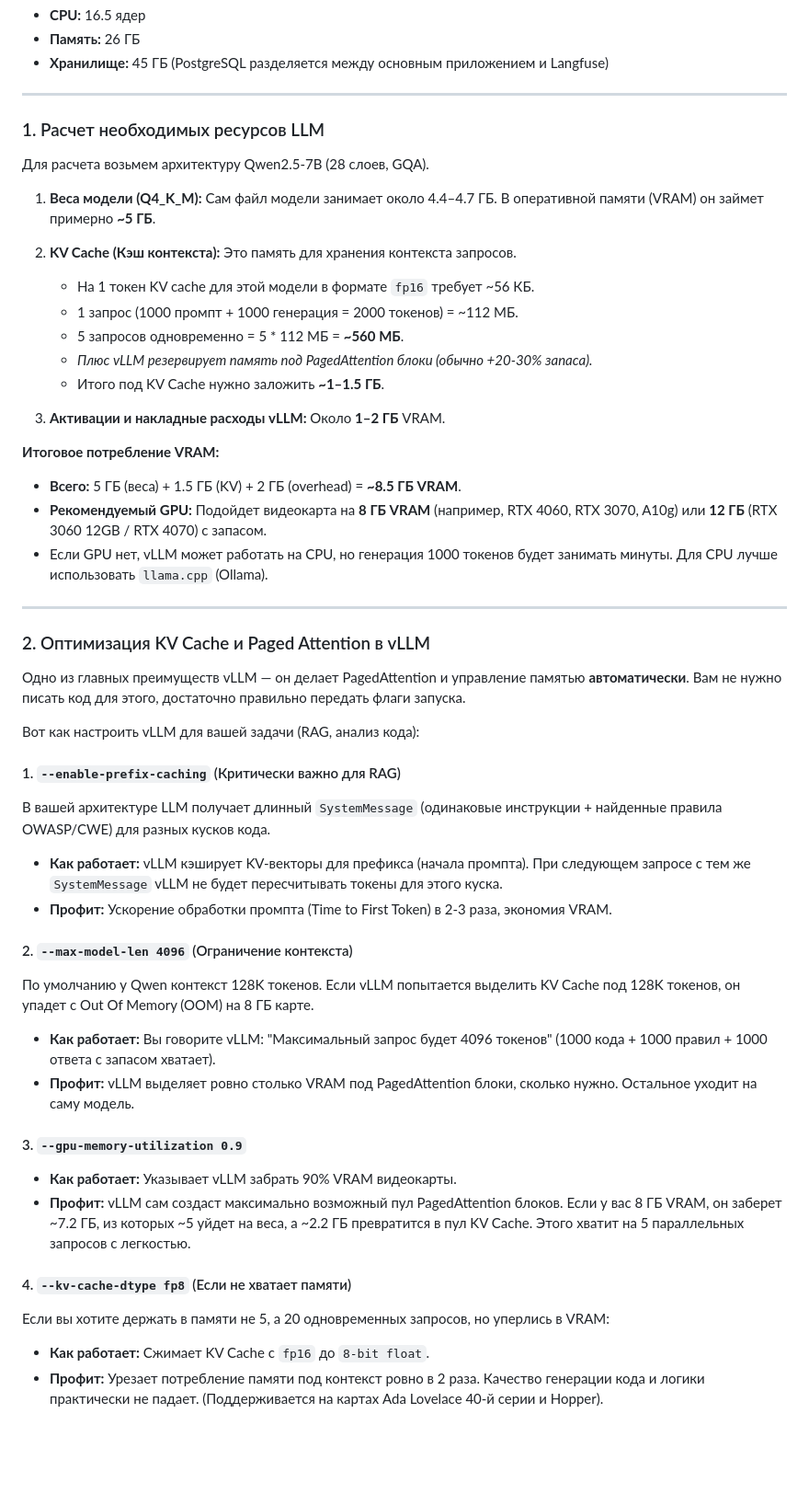
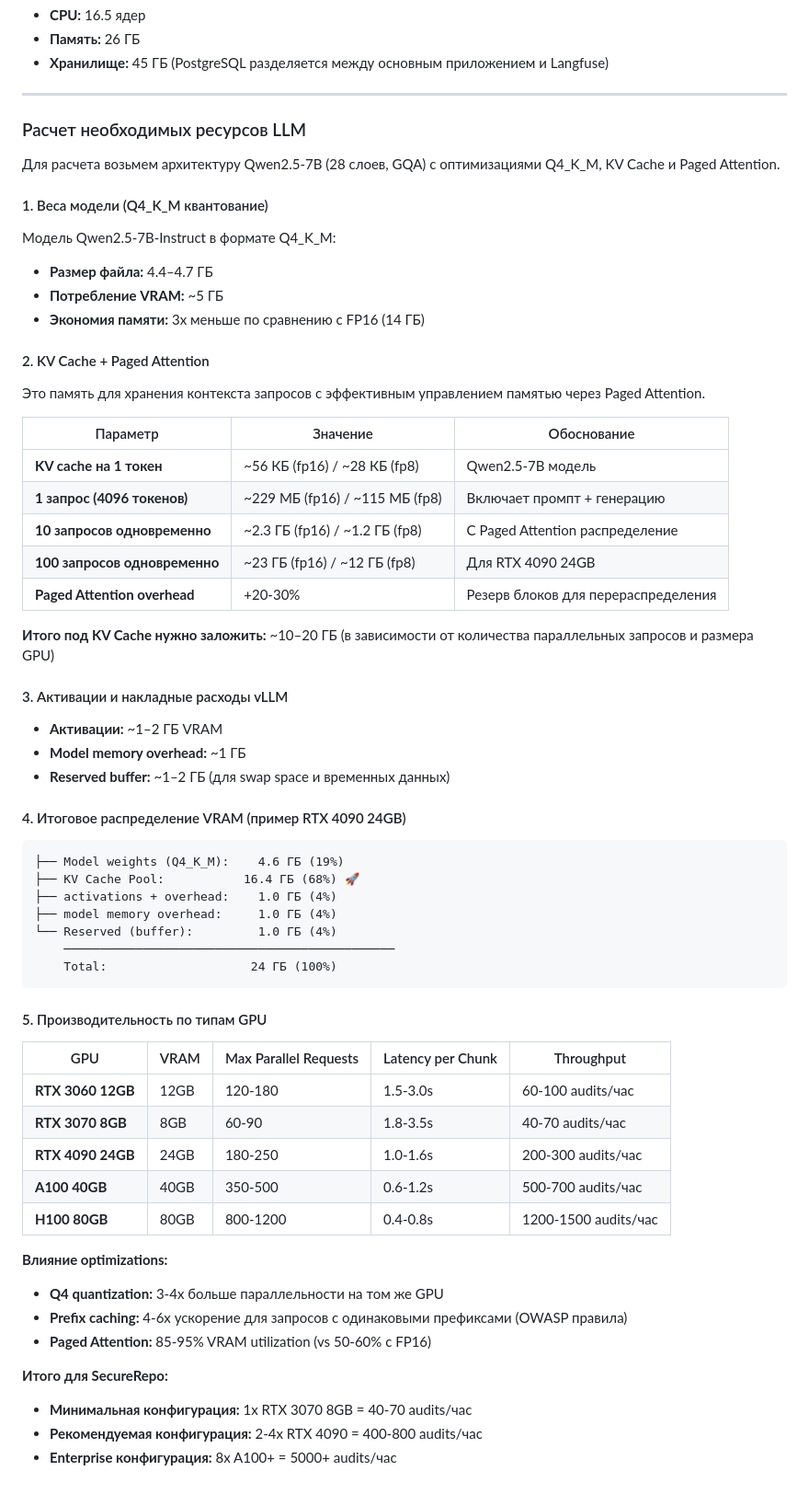
Before and after one commit to ravblk/securerepo, a Markdown page: docs/RESOURCES.md, the part around the change. Shown at 92% size. GitHub-like rendering; blank space fills up the shorter version.

Commit message:
fix resources

````diff
--- a/docs/RESOURCES.md
+++ b/docs/RESOURCES.md
@@ -54,52 +54,65 @@
 
 ---
 
-### 1. Расчет необходимых ресурсов LLM
+### Расчет необходимых ресурсов LLM
 
-Для расчета возьмем архитектуру Qwen2.5-7B (28 слоев, GQA).
+Для расчета возьмем архитектуру Qwen2.5-7B (28 слоев, GQA) с оптимизациями Q4_K_M, KV Cache и Paged Attention.
 
-1. **Веса модели (Q4_K_M):**
-   Сам файл модели занимает около 4.4–4.7 ГБ. В оперативной памяти (VRAM) он займет примерно **~5 ГБ**.
+#### 1. Веса модели (Q4_K_M квантование)
 
-2. **KV Cache (Кэш контекста):**
-   Это память для хранения контекста запросов.
-   * На 1 токен KV cache для этой модели в формате `fp16` требует ~56 КБ.
-   * 1 запрос (1000 промпт + 1000 генерация = 2000 токенов) = ~112 МБ.
-   * 5 запросов одновременно = 5 * 112 МБ = **~560 МБ**.
-   * *Плюс vLLM резервирует память под PagedAttention блоки (обычно +20-30% запаса).*
-   * Итого под KV Cache нужно заложить **~1–1.5 ГБ**.
+Модель Qwen2.5-7B-Instruct в формате Q4_K_M:
+- **Размер файла:** 4.4–4.7 ГБ
+- **Потребление VRAM:** ~5 ГБ
+- **Экономия памяти:** 3x меньше по сравнению с FP16 (14 ГБ)
 
-3. **Активации и накладные расходы vLLM:**
-   Около **1–2 ГБ** VRAM.
+#### 2. KV Cache + Paged Attention
 
-**Итоговое потребление VRAM:**
-* **Всего:** 5 ГБ (веса) + 1.5 ГБ (KV) + 2 ГБ (overhead) = **~8.5 ГБ VRAM**.
-* **Рекомендуемый GPU:** Подойдет видеокарта на **8 ГБ VRAM** (например, RTX 4060, RTX 3070, A10g) или **12 ГБ** (RTX 3060 12GB / RTX 4070) с запасом.
-* Если GPU нет, vLLM может работать на CPU, но генерация 1000 токенов будет занимать минуты. Для CPU лучше использовать `llama.cpp` (Ollama).
+Это память для хранения контекста запросов с эффективным управлением памятью через Paged Attention.
 
----
+| Параметр | Значение | Обоснование |
+|----------|----------|-------------|
+| **KV cache на 1 токен** | ~56 КБ (fp16) / ~28 КБ (fp8) | Qwen2.5-7B модель |
+| **1 запрос (4096 токенов)** | ~229 МБ (fp16) / ~115 МБ (fp8) | Включает промпт + генерацию |
+| **10 запросов одновременно** | ~2.3 ГБ (fp16) / ~1.2 ГБ (fp8) | С Paged Attention распределение |
+| **100 запросов одновременно** | ~23 ГБ (fp16) / ~12 ГБ (fp8) | Для RTX 4090 24GB |
+| **Paged Attention overhead** | +20-30% | Резерв блоков для перераспределения |
 
-### 2. Оптимизация KV Cache и Paged Attention в vLLM
+**Итого под KV Cache нужно заложить:** ~10–20 ГБ (в зависимости от количества параллельных запросов и размера GPU)
 
-Одно из главных преимуществ vLLM — он делает PagedAttention и управление памятью **автоматически**. Вам не нужно писать код для этого, достаточно правильно передать флаги запуска.
+#### 3. Активации и накладные расходы vLLM
 
-Вот как настроить vLLM для вашей задачи (RAG, анализ кода):
+- **Активации:** ~1–2 ГБ VRAM
+- **Model memory overhead:** ~1 ГБ
+- **Reserved buffer:** ~1–2 ГБ (для swap space и временных данных)
 
-#### 1. `--enable-prefix-caching` (Критически важно для RAG)
-В вашей архитектуре LLM получает длинный `SystemMessage` (одинаковые инструкции + найденные правила OWASP/CWE) для разных кусков кода.
-* **Как работает:** vLLM кэширует KV-векторы для префикса (начала промпта). При следующем запросе с тем же `SystemMessage` vLLM не будет пересчитывать токены для этого куска.
-* **Профит:** Ускорение обработки промпта (Time to First Token) в 2-3 раза, экономия VRAM.
+#### 4. Итоговое распределение VRAM (пример RTX 4090 24GB)
 
-#### 2. `--max-model-len 4096` (Ограничение контекста)
-По умолчанию у Qwen контекст 128K токенов. Если vLLM попытается выделить KV Cache под 128K токенов, он упадет с Out Of Memory (OOM) на 8 ГБ карте.
-* **Как работает:** Вы говорите vLLM: "Максимальный запрос будет 4096 токенов" (1000 кода + 1000 правил + 1000 ответа с запасом хватает).
-* **Профит:** vLLM выделяет ровно столько VRAM под PagedAttention блоки, сколько нужно. Остальное уходит на саму модель.
+```
+├── Model weights (Q4_K_M):    4.6 ГБ (19%)
+├── KV Cache Pool:           16.4 ГБ (68%) 🚀
+├── activations + overhead:    1.0 ГБ (4%)
+├── model memory overhead:     1.0 ГБ (4%)
+└── Reserved (buffer):         1.0 ГБ (4%)
+    ──────────────────────────────────────────────
+    Total:                    24 ГБ (100%)
+```
 
-#### 3. `--gpu-memory-utilization 0.9`
-* **Как работает:** Указывает vLLM забрать 90% VRAM видеокарты.
-* **Профит:** vLLM сам создаст максимально возможный пул PagedAttention блоков. Если у вас 8 ГБ VRAM, он заберет ~7.2 ГБ, из которых ~5 уйдет на веса, а ~2.2 ГБ превратится в пул KV Cache. Этого хватит на 5 параллельных запросов с легкостью.
+#### 5. Производительность по типам GPU
 
-#### 4. `--kv-cache-dtype fp8` (Если не хватает памяти)
-Если вы хотите держать в памяти не 5, а 20 одновременных запросов, но уперлись в VRAM:
-* **Как работает:** Сжимает KV Cache с `fp16` до `8-bit float`.
-* **Профит:** Урезает потребление памяти под контекст ровно в 2 раза. Качество генерации кода и логики практически не падает. (Поддерживается на картах Ada Lovelace 40-й серии и Hopper).
+| GPU | VRAM | Max Parallel Requests | Latency per Chunk | Throughput |
+|-----|------|----------------------|-------------------|------------|
+| **RTX 3060 12GB** | 12GB | 120-180 | 1.5-3.0s | 60-100 audits/час |
+| **RTX 3070 8GB** | 8GB | 60-90 | 1.8-3.5s | 40-70 audits/час |
+| **RTX 4090 24GB** | 24GB | 180-250 | 1.0-1.6s | 200-300 audits/час |
+| **A100 40GB** | 40GB | 350-500 | 0.6-1.2s | 500-700 audits/час |
+| **H100 80GB** | 80GB | 800-1200 | 0.4-0.8s | 1200-1500 audits/час |
+
+**Влияние optimizations:**
+- **Q4 quantization:** 3-4x больше параллельности на том же GPU
+- **Prefix caching:** 4-6x ускорение для запросов с одинаковыми префиксами (OWASP правила)
+- **Paged Attention:** 85-95% VRAM utilization (vs 50-60% с FP16)
+
+**Итого для SecureRepo:**
+- **Минимальная конфигурация:** 1x RTX 3070 8GB = 40-70 audits/час
+- **Рекомендуемая конфигурация:** 2-4x RTX 4090 = 400-800 audits/час
+- **Enterprise конфигурация:** 8x A100+ = 5000+ audits/час
````
